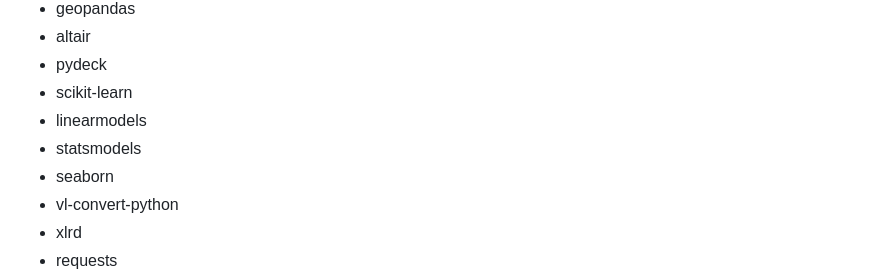
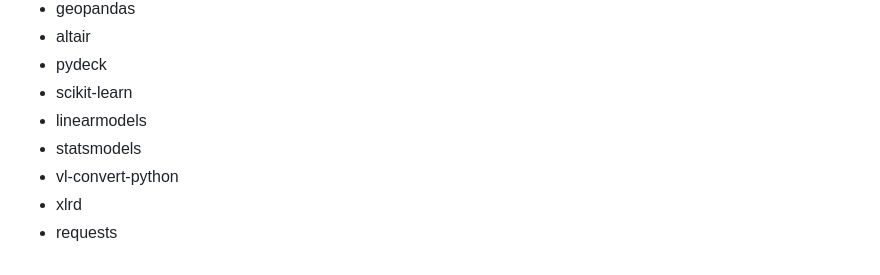
Before and after one commit to RKPaul-UChicago/UChicago_DAP_Final-Project_Group-37, a Markdown page: README.md, the part around the change. Rendered like a GitHub page.

Commit message:
Updated README.md by removing redundant library from the "Required Packages" list

```diff
--- a/README.md
+++ b/README.md
@@ -91,7 +91,6 @@ pip install -r requirements.txt
 - scikit-learn
 - linearmodels
 - statsmodels
-- seaborn
 - vl-convert-python
 - xlrd
 - requests
```
